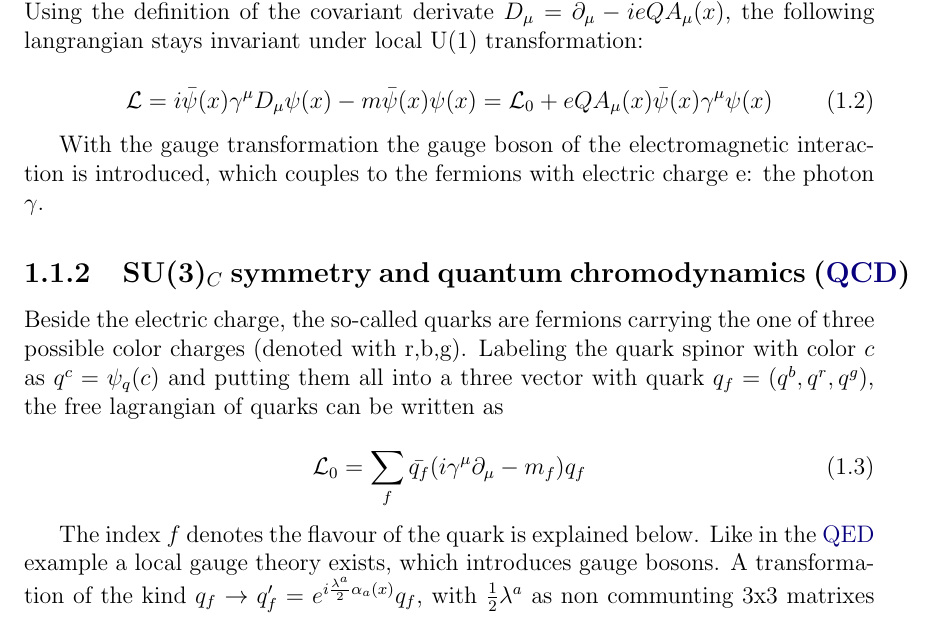
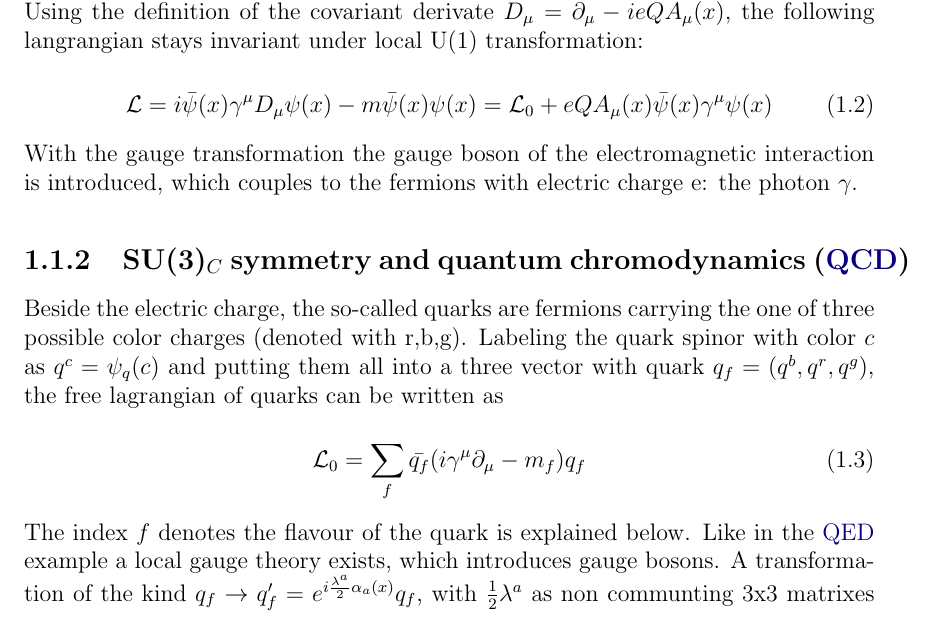
Before and after one commit to DaveBrun94/LFV_thesis, a LaTeX thesis (main.tex): part of page 10 of 48, cut so that both start at the same text. Compiled offline with pdfLaTeX.

Commit message:
Removed indent of paragraphs

```diff
--- a/main.tex
+++ b/main.tex
@@ -6,7 +6,6 @@
 \usepackage{graphicx}
 \usepackage{amsmath}
 \usepackage{url}
-\usepackage{cancel}
 
 \usepackage{tikz}
 \usetikzlibrary{positioning,arrows}
@@ -44,6 +43,8 @@
 \input{chapters/formulas.tex}
 \glsaddall
 \glsunsetall
+
+\setlength{\parindent}{0pt}
 
 \begin{document}
 
```
